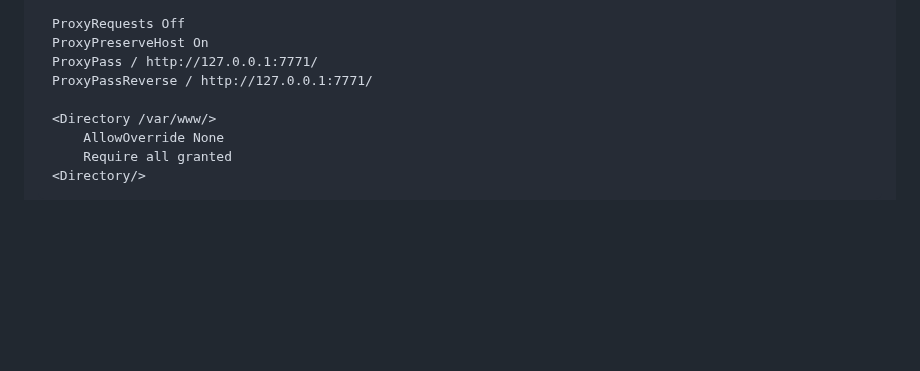
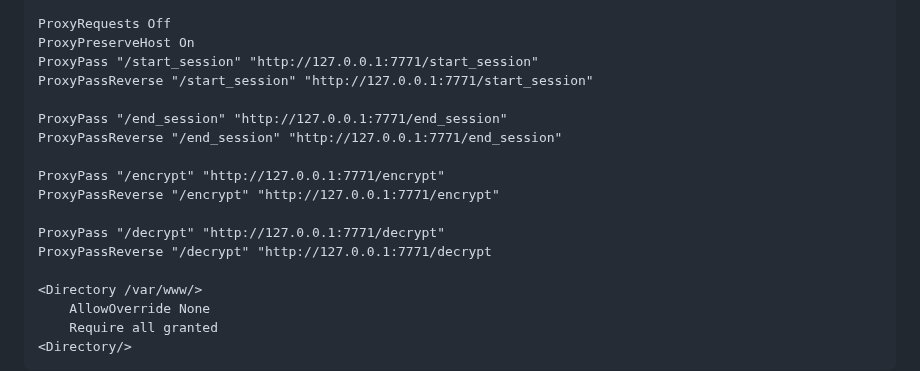
Before and after one commit to gabrix73/Nofuture-Buddy, a Markdown page: README.md, the part around one of its changes. Rendered like a GitHub page; blank space fills up the shorter version.

```diff
--- a/README.md
+++ b/README.md
@@ -45,8 +45,17 @@
 
     ProxyRequests Off
     ProxyPreserveHost On
-    ProxyPass / http://127.0.0.1:7771/
-    ProxyPassReverse / http://127.0.0.1:7771/
+    ProxyPass "/start_session" "http://127.0.0.1:7771/start_session"
+    ProxyPassReverse "/start_session" "http://127.0.0.1:7771/start_session"
+
+    ProxyPass "/end_session" "http://127.0.0.1:7771/end_session"
+    ProxyPassReverse "/end_session" "http://127.0.0.1:7771/end_session"
+
+    ProxyPass "/encrypt" "http://127.0.0.1:7771/encrypt"
+    ProxyPassReverse "/encrypt" "http://127.0.0.1:7771/encrypt"
+
+    ProxyPass "/decrypt" "http://127.0.0.1:7771/decrypt"
+    ProxyPassReverse "/decrypt" "http://127.0.0.1:7771/decrypt
 
     <Directory /var/www/>
         AllowOverride None
```
Also changed, not shown: other parts of README.md (+2 -2 lines).
